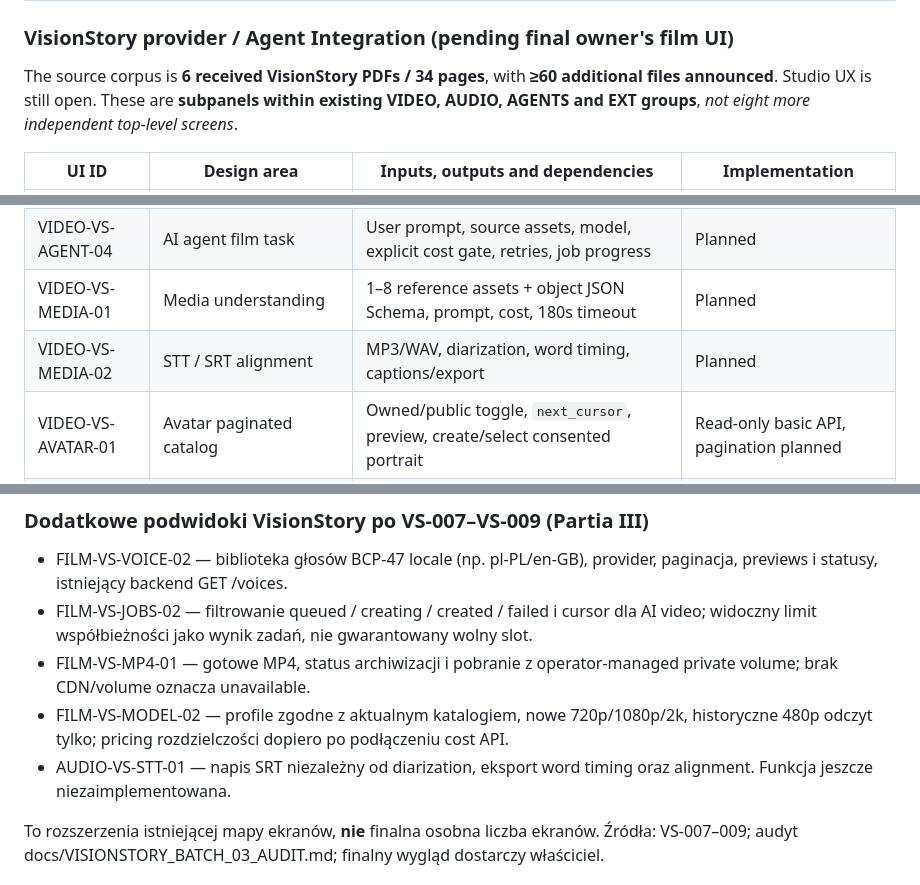
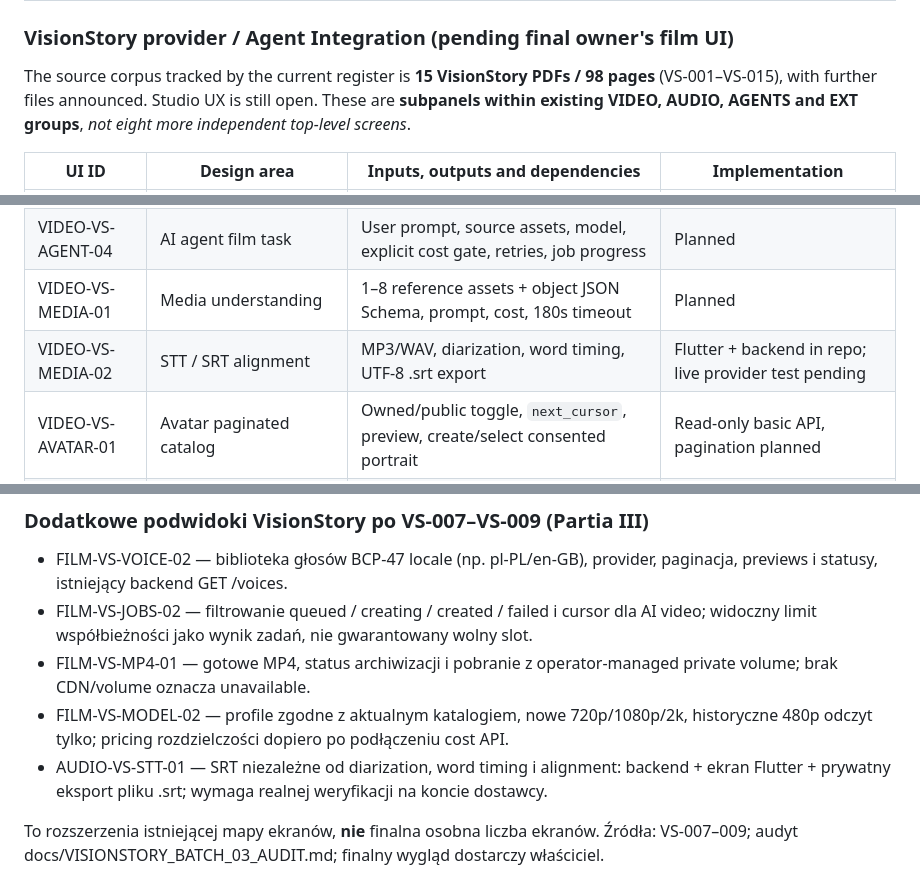
Before and after one commit to mojealterego/Unthinkable-AI-, a Markdown page: docs/UI_SCREEN_INTEGRATION_MASTER.md, 3 parts joined by grey strips. Rendered like a GitHub page.

```diff
--- a/docs/UI_SCREEN_INTEGRATION_MASTER.md
+++ b/docs/UI_SCREEN_INTEGRATION_MASTER.md
@@ -189,7 +189,7 @@ This is the 16-page website cloning document transformed into a buildable author
 
 ### VisionStory provider / Agent Integration (pending final owner's film UI)
 
-The source corpus is **6 received VisionStory PDFs / 34 pages**, with **≥60 additional files announced**. Studio UX is still open. These are **subpanels within existing VIDEO, AUDIO, AGENTS and EXT groups**, *not eight more independent top-level screens*.
+The source corpus tracked by the current register is **15 VisionStory PDFs / 98 pages** (VS-001–VS-015), with further files announced. Studio UX is still open. These are **subpanels within existing VIDEO, AUDIO, AGENTS and EXT groups**, *not eight more independent top-level screens*.
 
 | UI ID | Design area | Inputs, outputs and dependencies | Implementation |
 |---|---|---|---|
@@ -198,7 +198,7 @@ The source corpus is **6 received VisionStory PDFs / 34 pages**, with **≥60 ad
 | VIDEO-VS-AGENT-03 | Agent Skill/CLI/SDK | Supply-chain review, user-approved install, health check, model/credit read | Planned |
 | VIDEO-VS-AGENT-04 | AI agent film task | User prompt, source assets, model, explicit cost gate, retries, job progress | Planned |
 | VIDEO-VS-MEDIA-01 | Media understanding | 1–8 reference assets + object JSON Schema, prompt, cost, 180s timeout | Planned |
-| VIDEO-VS-MEDIA-02 | STT / SRT alignment | MP3/WAV, diarization, word timing, captions/export | Planned |
+| VIDEO-VS-MEDIA-02 | STT / SRT alignment | MP3/WAV, diarization, word timing, UTF-8 .srt export | Flutter + backend in repo; live provider test pending |
 | VIDEO-VS-AVATAR-01 | Avatar paginated catalog | Owned/public toggle, `next_cursor`, preview, create/select consented portrait | Read-only basic API, pagination planned |
 | VIDEO-VS-BILLING-01 | Usage and refund evidence | Credits, per-job `cost_credit`, refunds if provider confirms, prepaid budget | Partial API |
 
@@ -211,7 +211,7 @@ Detailed source-to-design matrix: `docs/VISIONSTORY_BATCH_02_AUDIT.md`; canonica
 - FILM-VS-JOBS-02 — filtrowanie queued / creating / created / failed i cursor dla AI video; widoczny limit współbieżności jako wynik zadań, nie gwarantowany wolny slot.
 - FILM-VS-MP4-01 — gotowe MP4, status archiwizacji i pobranie z operator-managed private volume; brak CDN/volume oznacza unavailable.
 - FILM-VS-MODEL-02 — profile zgodne z aktualnym katalogiem, nowe 720p/1080p/2k, historyczne 480p odczyt tylko; pricing rozdzielczości dopiero po podłączeniu cost API.
-- AUDIO-VS-STT-01 — napis SRT niezależny od diarization, eksport word timing oraz alignment. Funkcja jeszcze niezaimplementowana.
+- AUDIO-VS-STT-01 — SRT niezależne od diarization, word timing i alignment: backend + ekran Flutter + prywatny eksport pliku .srt; wymaga realnej weryfikacji na koncie dostawcy.
 
 To rozszerzenia istniejącej mapy ekranów, **nie** finalna osobna liczba ekranów. Źródła: VS-007–009; audyt docs/VISIONSTORY_BATCH_03_AUDIT.md; finalny wygląd dostarczy właściciel.
 
```
Also changed, not shown: other parts of docs/UI_SCREEN_INTEGRATION_MASTER.md (+22 -0 lines).
